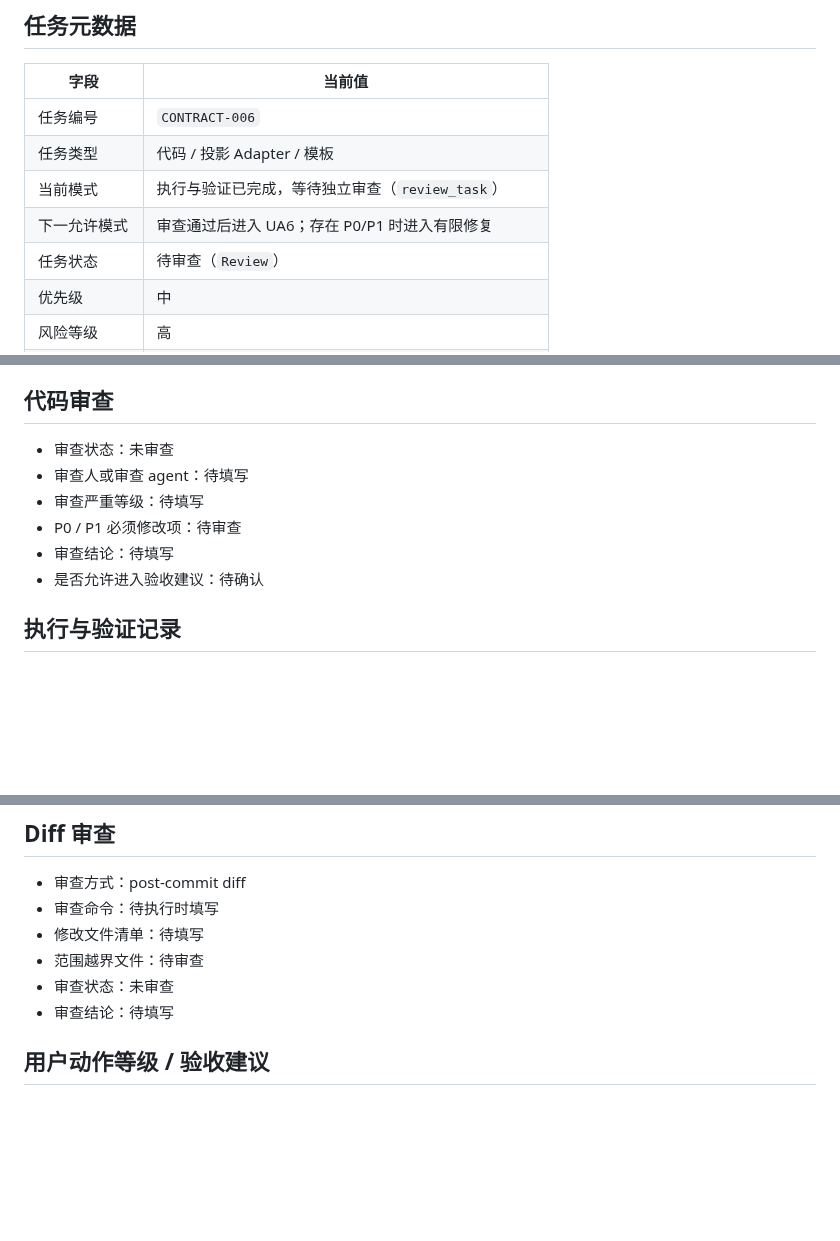
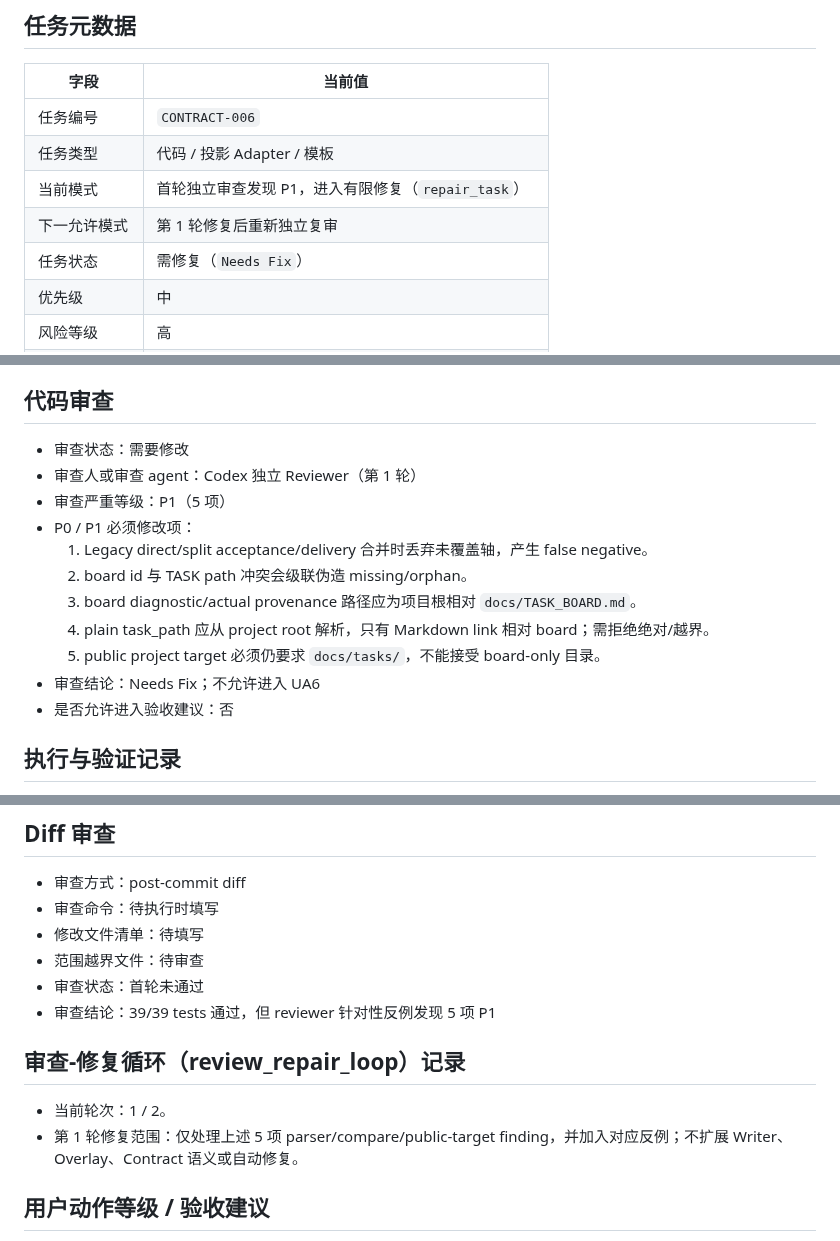
Before and after one commit to a-littlecat/ai-dev-flow, a Markdown page: docs/tasks/CONTRACT-006-task-board-projection.md, 3 parts joined by grey strips. Rendered like a GitHub page; blank space fills up the shorter version.

Commit message:
docs: record CONTRACT-006 review findings

```diff
--- a/docs/tasks/CONTRACT-006-task-board-projection.md
+++ b/docs/tasks/CONTRACT-006-task-board-projection.md
@@ -6,9 +6,9 @@
 |---|---|
 | 任务编号 | `CONTRACT-006` |
 | 任务类型 | 代码 / 投影 Adapter / 模板 |
-| 当前模式 | 执行与验证已完成，等待独立审查（`review_task`） |
-| 下一允许模式 | 审查通过后进入 UA6；存在 P0/P1 时进入有限修复 |
-| 任务状态 | 待审查（`Review`） |
+| 当前模式 | 首轮独立审查发现 P1，进入有限修复（`repair_task`） |
+| 下一允许模式 | 第 1 轮修复后重新独立复审 |
+| 任务状态 | 需修复（`Needs Fix`） |
 | 优先级 | 中 |
 | 风险等级 | 高 |
 | 任务分级 | C：新增 TASK_BOARD Adapter 并影响状态一致性判断 |
@@ -135,12 +135,17 @@ git diff --name-only
 
 ## 代码审查
 
-- 审查状态：未审查
-- 审查人或审查 agent：待填写
-- 审查严重等级：待填写
-- P0 / P1 必须修改项：待审查
-- 审查结论：待填写
-- 是否允许进入验收建议：待确认
+- 审查状态：需要修改
+- 审查人或审查 agent：Codex 独立 Reviewer（第 1 轮）
+- 审查严重等级：P1（5 项）
+- P0 / P1 必须修改项：
+  1. Legacy direct/split acceptance/delivery 合并时丢弃未覆盖轴，产生 false negative。
+  2. board id 与 TASK path 冲突会级联伪造 missing/orphan。
+  3. board diagnostic/actual provenance 路径应为项目根相对 `docs/TASK_BOARD.md`。
+  4. plain task_path 应从 project root 解析，只有 Markdown link 相对 board；需拒绝绝对/越界。
+  5. public project target 必须仍要求 `docs/tasks/`，不能接受 board-only 目录。
+- 审查结论：Needs Fix；不允许进入 UA6
+- 是否允许进入验收建议：否
 
 ## 执行与验证记录
 
@@ -159,8 +164,13 @@ git diff --name-only
 - 审查命令：待执行时填写
 - 修改文件清单：待填写
 - 范围越界文件：待审查
-- 审查状态：未审查
-- 审查结论：待填写
+- 审查状态：首轮未通过
+- 审查结论：39/39 tests 通过，但 reviewer 针对性反例发现 5 项 P1
+
+## 审查-修复循环（review_repair_loop）记录
+
+- 当前轮次：1 / 2。
+- 第 1 轮修复范围：仅处理上述 5 项 parser/compare/public-target finding，并加入对应反例；不扩展 Writer、Overlay、Contract 语义或自动修复。
 
 ## 用户动作等级 / 验收建议
 
```
Also changed, not shown: other parts of docs/tasks/CONTRACT-006-task-board-projection.md (+1 -1 lines), docs/TASK_BOARD.md (+1 -1 lines).
